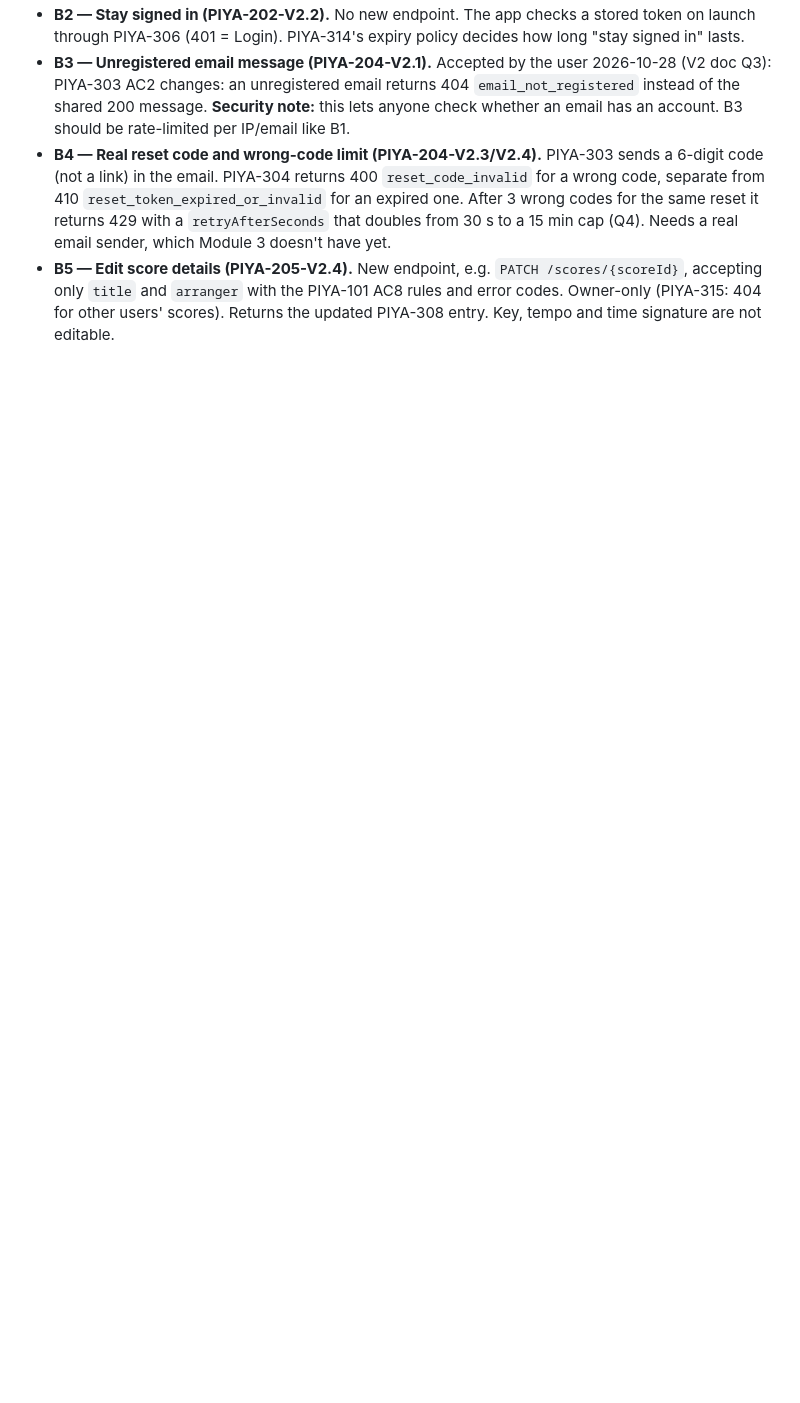
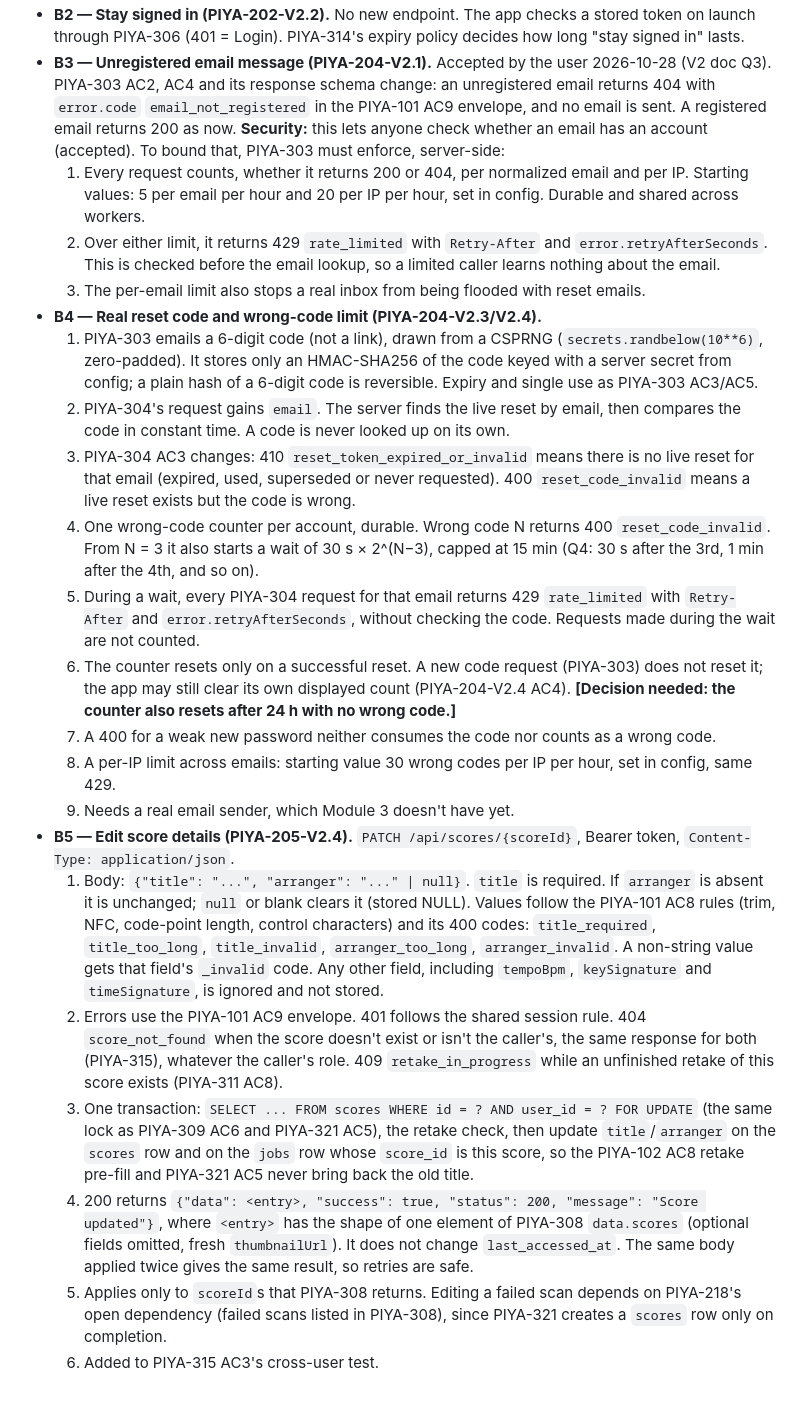
Before and after one commit to pineappleapi/PiyaNota, a Markdown page: docs/tickets/module3-backend.md, the part around one of its changes. GitHub-like rendering; blank space fills up the shorter version.

Commit message:
PIYA-300: backend-lead-agreed V2 contract notes B1-B5
Co-Authored-By: Claude Opus 5.5 <noreply@anthropic.com>
Claude-Session: https://claude.ai/code/session_01UJSitkRfFurmEMiEbLoXiS

```diff
--- a/docs/tickets/module3-backend.md
+++ b/docs/tickets/module3-backend.md
@@ -523,4 +529,22 @@ _Source: `docs/tickets/module2-mobile-v2.md`. Notes only, not yet agreed with ba
 - **B2 — Stay signed in (PIYA-202-V2.2).** No new endpoint. The app checks a stored token on launch through PIYA-306 (401 = Login). PIYA-314's expiry policy decides how long "stay signed in" lasts.
-- **B3 — Unregistered email message (PIYA-204-V2.1).** Accepted by the user 2026-10-28 (V2 doc Q3): PIYA-303 AC2 changes: an unregistered email returns 404 `email_not_registered` instead of the shared 200 message. **Security note:** this lets anyone check whether an email has an account. B3 should be rate-limited per IP/email like B1.
-- **B4 — Real reset code and wrong-code limit (PIYA-204-V2.3/V2.4).** PIYA-303 sends a 6-digit code (not a link) in the email. PIYA-304 returns 400 `reset_code_invalid` for a wrong code, separate from 410 `reset_token_expired_or_invalid` for an expired one. After 3 wrong codes for the same reset it returns 429 with a `retryAfterSeconds` that doubles from 30 s to a 15 min cap (Q4). Needs a real email sender, which Module 3 doesn't have yet.
-- **B5 — Edit score details (PIYA-205-V2.4).** New endpoint, e.g. `PATCH /scores/{scoreId}`, accepting only `title` and `arranger` with the PIYA-101 AC8 rules and error codes. Owner-only (PIYA-315: 404 for other users' scores). Returns the updated PIYA-308 entry. Key, tempo and time signature are not editable.
+- **B3 — Unregistered email message (PIYA-204-V2.1).** Accepted by the user 2026-10-28 (V2 doc Q3). PIYA-303 AC2, AC4 and its response schema change: an unregistered email returns 404 with `error.code` `email_not_registered` in the PIYA-101 AC9 envelope, and no email is sent. A registered email returns 200 as now. **Security:** this lets anyone check whether an email has an account (accepted). To bound that, PIYA-303 must enforce, server-side:
+  1. Every request counts, whether it returns 200 or 404, per normalized email and per IP. Starting values: 5 per email per hour and 20 per IP per hour, set in config. Durable and shared across workers.
+  2. Over either limit, it returns 429 `rate_limited` with `Retry-After` and `error.retryAfterSeconds`. This is checked before the email lookup, so a limited caller learns nothing about the email.
+  3. The per-email limit also stops a real inbox from being flooded with reset emails.
+- **B4 — Real reset code and wrong-code limit (PIYA-204-V2.3/V2.4).**
+  1. PIYA-303 emails a 6-digit code (not a link), drawn from a CSPRNG (`secrets.randbelow(10**6)`, zero-padded). It stores only an HMAC-SHA256 of the code keyed with a server secret from config; a plain hash of a 6-digit code is reversible. Expiry and single use as PIYA-303 AC3/AC5.
+  2. PIYA-304's request gains `email`. The server finds the live reset by email, then compares the code in constant time. A code is never looked up on its own.
+  3. PIYA-304 AC3 changes: 410 `reset_token_expired_or_invalid` means there is no live reset for that email (expired, used, superseded or never requested). 400 `reset_code_invalid` means a live reset exists but the code is wrong.
+  4. One wrong-code counter per account, durable. Wrong code N returns 400 `reset_code_invalid`. From N = 3 it also starts a wait of 30 s × 2^(N−3), capped at 15 min (Q4: 30 s after the 3rd, 1 min after the 4th, and so on).
+  5. During a wait, every PIYA-304 request for that email returns 429 `rate_limited` with `Retry-After` and `error.retryAfterSeconds`, without checking the code. Requests made during the wait are not counted.
+  6. The counter resets only on a successful reset. A new code request (PIYA-303) does not reset it; the app may still clear its own displayed count (PIYA-204-V2.4 AC4). **[Decision needed: the counter also resets after 24 h with no wrong code.]**
+  7. A 400 for a weak new password neither consumes the code nor counts as a wrong code.
+  8. A per-IP limit across emails: starting value 30 wrong codes per IP per hour, set in config, same 429.
+  9. Needs a real email sender, which Module 3 doesn't have yet.
+- **B5 — Edit score details (PIYA-205-V2.4).** `PATCH /api/scores/{scoreId}`, Bearer token, `Content-Type: application/json`.
+  1. Body: `{"title": "...", "arranger": "..." | null}`. `title` is required. If `arranger` is absent it is unchanged; `null` or blank clears it (stored NULL). Values follow the PIYA-101 AC8 rules (trim, NFC, code-point length, control characters) and its 400 codes: `title_required`, `title_too_long`, `title_invalid`, `arranger_too_long`, `arranger_invalid`. A non-string value gets that field's `_invalid` code. Any other field, including `tempoBpm`, `keySignature` and `timeSignature`, is ignored and not stored.
+  2. Errors use the PIYA-101 AC9 envelope. 401 follows the shared session rule. 404 `score_not_found` when the score doesn't exist or isn't the caller's, the same response for both (PIYA-315), whatever the caller's role. 409 `retake_in_progress` while an unfinished retake of this score exists (PIYA-311 AC8).
+  3. One transaction: `SELECT ... FROM scores WHERE id = ? AND user_id = ? FOR UPDATE` (the same lock as PIYA-309 AC6 and PIYA-321 AC5), the retake check, then update `title`/`arranger` on the `scores` row and on the `jobs` row whose `score_id` is this score, so the PIYA-102 AC8 retake pre-fill and PIYA-321 AC5 never bring back the old title.
+  4. 200 returns `{"data": <entry>, "success": true, "status": 200, "message": "Score updated"}`, where `<entry>` has the shape of one element of PIYA-308 `data.scores` (optional fields omitted, fresh `thumbnailUrl`). It does not change `last_accessed_at`. The same body applied twice gives the same result, so retries are safe.
+  5. Applies only to `scoreId`s that PIYA-308 returns. Editing a failed scan depends on PIYA-218's open dependency (failed scans listed in PIYA-308), since PIYA-321 creates a `scores` row only on completion.
+  6. Added to PIYA-315 AC3's cross-user test.
```
Also changed, not shown: other parts of docs/tickets/module3-backend.md (+8 -2 lines).
